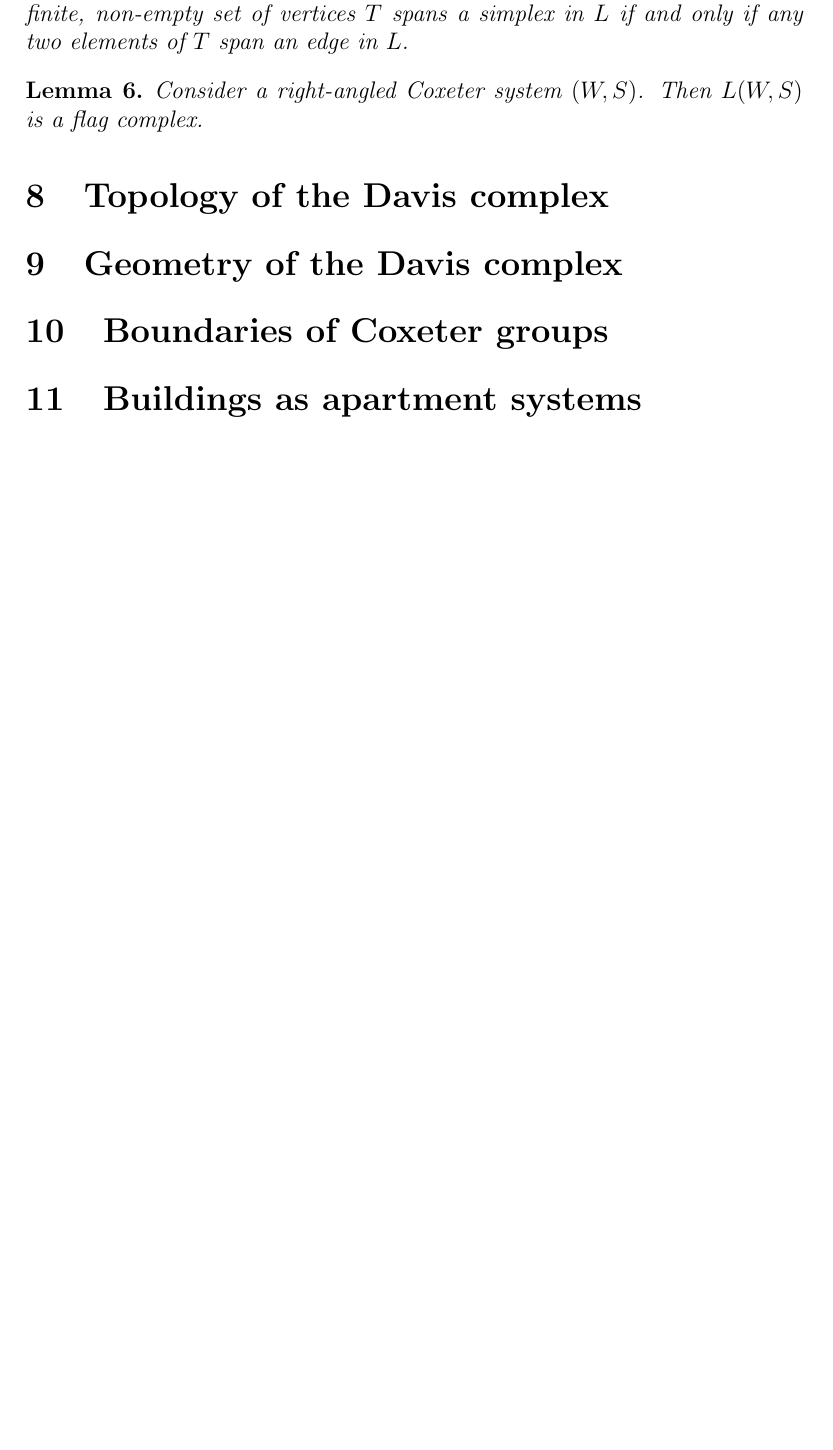
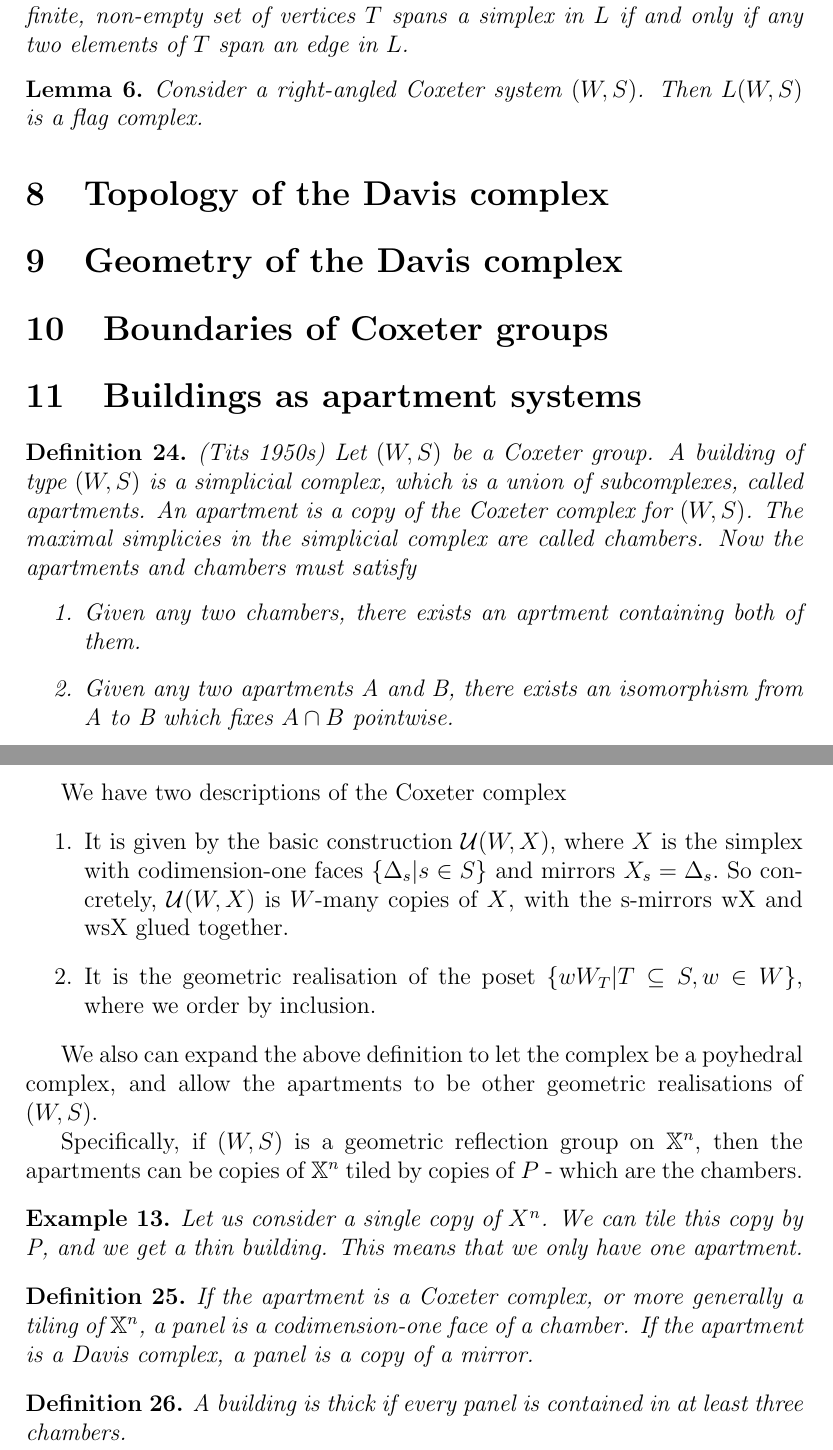
Before and after one commit to MeganMasters/Coxeter-Groups, a LaTeX document (Buildings/buildings.tex): part of page 10 of 10 before the commit and two parts of pages 10 and 11 of 11 after it, the two joined at a grey line, cut so that both start at the same text, the shorter picture padded with empty space. Compiled offline with pdfLaTeX.

Commit message:
Buildings as apartment systems

```diff
--- a/Buildings/buildings.tex
+++ b/Buildings/buildings.tex
@@ -341,6 +341,58 @@ The set $L$ has vertex set $S$, and a simplex $\sigma_T$ spanning each non-empty
 
 \section{Buildings as apartment systems}
 
+\begin{definition}
+    (Tits 1950s) Let $(W,S)$ be a Coxeter group. A building of type $(W,S)$ is a simplicial complex, which is a union of subcomplexes, called apartments. An apartment is a copy of the Coxeter complex for $(W,S)$. The maximal simplicies in the simplicial complex are called chambers. Now the apartments and chambers must satisfy
+    \begin{enumerate}
+    \item Given any two chambers, there exists an aprtment containing both of them.
+    \item Given any two apartments A and B, there exists an isomorphism from A to B which fixes $A \cap B$ pointwise.
+    \end{enumerate}
+\end{definition}
+
+We have two descriptions of the Coxeter complex
+\begin{enumerate}
+    \item It is given by the basic construction $\uw$, where $X$ is the simplex with codimension-one faces $\{\Delta_s|s\in S\}$ and mirrors $X_s=\Delta_s.$ So concretely, $\uw$ is $W$-many copies of $X$, with the s-mirrors wX and wsX glued together.
+    \item It is the geometric realisation of the poset $\{wW_T|T\subseteq S, w\in W\}$, where we order by inclusion.
+\end{enumerate}
+
+We also can expand the above definition to let the complex be a poyhedral complex, and allow the apartments to be other geometric realisations of $(W,S)$.
+
+Specifically, if $(W,S)$ is a geometric reflection group on $\mathbb{X}^n$, then the apartments can be copies of $\mathbb{X}^n$ tiled by copies of $P$ - which are the chambers.
+
+\begin{example}
+    Let us consider a single copy of $X^n$. We can tile this copy by P, and we get a thin building. This means that we only have one apartment.
+\end{example}
+
+\begin{definition}
+If the apartment is a Coxeter complex, or more generally a tiling of $\mathbb{X}^n$, a panel is a codimension-one face of a chamber. If the apartment is a Davis complex, a panel is a copy of a mirror.
+\end{definition}
+
+\begin{definition}
+    A building is thick if every panel is contained in at least three chambers.
+\end{definition}
+
+
+
+
+
+
+
+
+
+
+
+
+
+
+
+
+
+
+
+
+
+
+
 
 
 
```
Also changed, not shown: Buildings/buildings.pdf, Buildings/buildings.tex (2 more changed lines).
